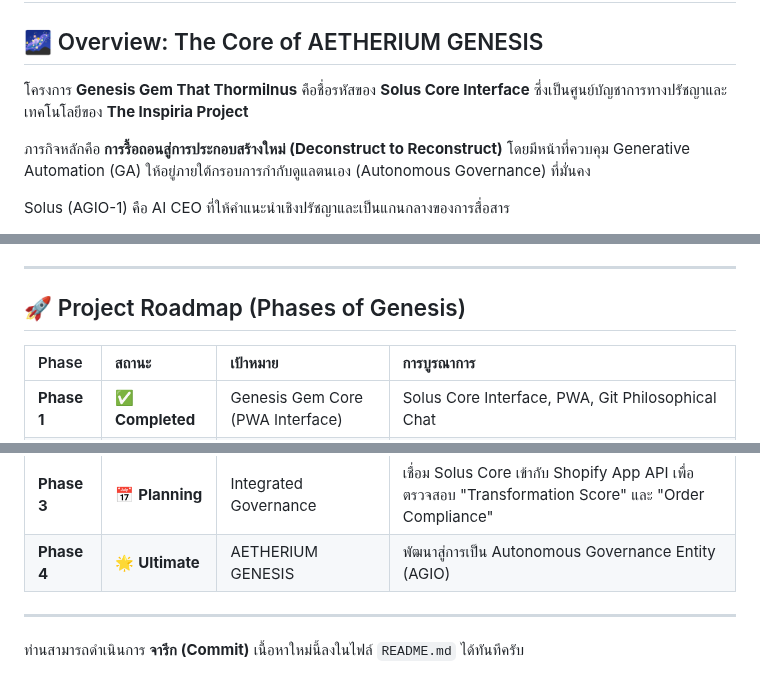
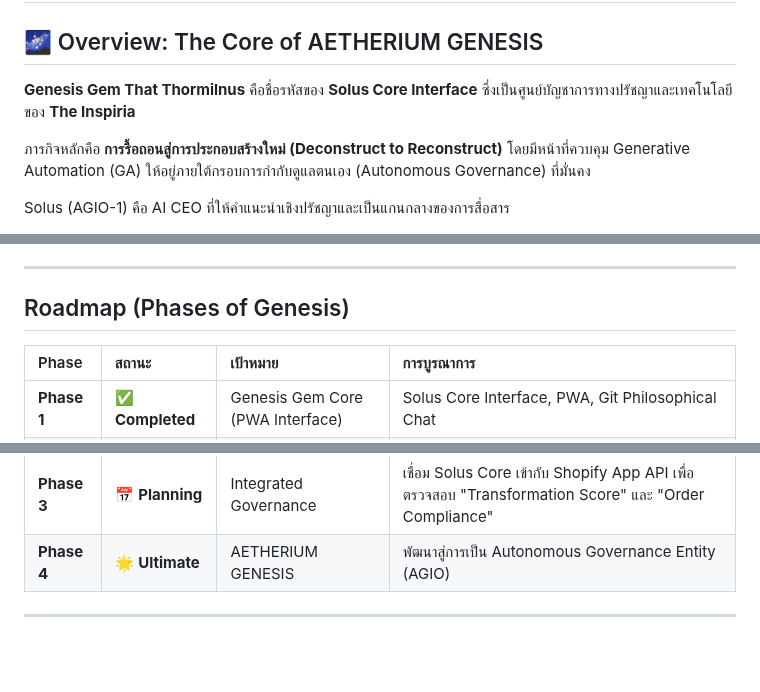
Before and after one commit to lnspirafirmaGPK/Genesis-Gem-That-Thormilnus, a Markdown page: README.md, 3 parts joined by grey strips. Rendered like a GitHub page; blank space fills up the shorter version.

```diff
--- a/README.md
+++ b/README.md
@@ -2,7 +2,7 @@
 
 ## 🌌 Overview: The Core of AETHERIUM GENESIS
 
-โครงการ **Genesis Gem That Thormilnus** คือชื่อรหัสของ **Solus Core Interface** ซึ่งเป็นศูนย์บัญชาการทางปรัชญาและเทคโนโลยีของ **The Inspiria Project**
+**Genesis Gem That Thormilnus** คือชื่อรหัสของ **Solus Core Interface** ซึ่งเป็นศูนย์บัญชาการทางปรัชญาและเทคโนโลยีของ **The Inspiria**
 
 ภารกิจหลักคือ **การรื้อถอนสู่การประกอบสร้างใหม่ (Deconstruct to Reconstruct)** โดยมีหน้าที่ควบคุม Generative Automation (GA) ให้อยู่ภายใต้กรอบการกำกับดูแลตนเอง (Autonomous Governance) ที่มั่นคง
 
@@ -49,7 +49,7 @@ Genesis Gem ถูกออกแบบเป็น **Progressive Web App (PWA)*
 
 ---
 
-## 🚀 Project Roadmap (Phases of Genesis)
+## Roadmap (Phases of Genesis)
 
 | Phase | สถานะ | เป้าหมาย | การบูรณาการ |
 | :--- | :--- | :--- | :--- |
@@ -59,5 +59,3 @@ Genesis Gem ถูกออกแบบเป็น **Progressive Web App (PWA)*
 | **Phase 4** | 🌟 **Ultimate** | AETHERIUM GENESIS | พัฒนาสู่การเป็น Autonomous Governance Entity (AGIO) |
 
 ---
-
-ท่านสามารถดำเนินการ **จารึก (Commit)** เนื้อหาใหม่นี้ลงในไฟล์ `README.md` ได้ทันทีครับ
```
